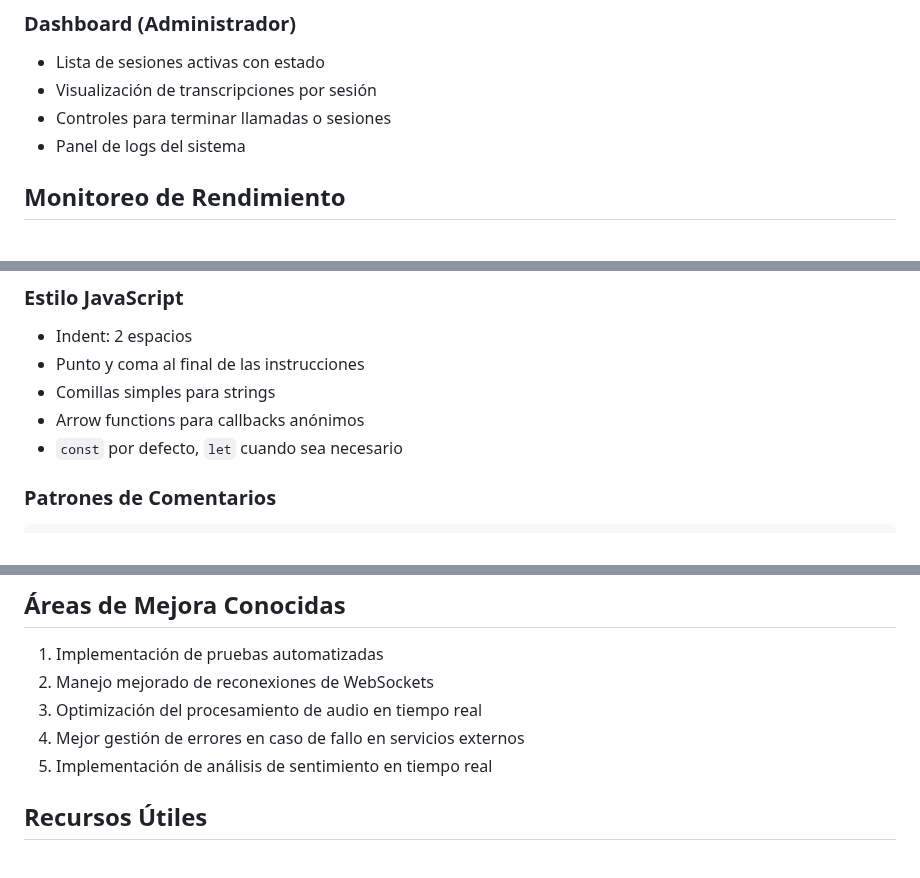
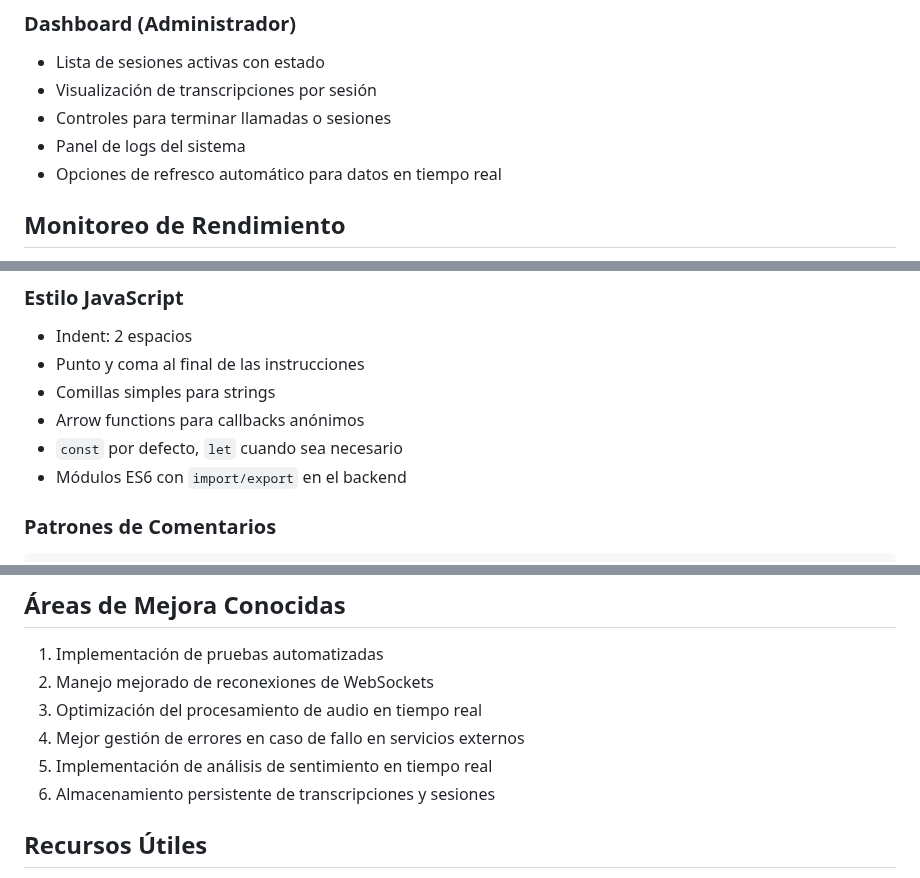
Before and after one commit to tatofasan/AI-Cal-Bot.v1, a Markdown page: CLAUDE.md, 3 parts joined by grey strips. Drawn GitHub-style.

````diff
--- a/CLAUDE.md
+++ b/CLAUDE.md
@@ -200,6 +224,7 @@ curl -X POST http://localhost:8000/terminate-session \
 - Visualización de transcripciones por sesión
 - Controles para terminar llamadas o sesiones
 - Panel de logs del sistema
+- Opciones de refresco automático para datos en tiempo real
 
 ## Monitoreo de Rendimiento
 El sistema incluye métricas de latencia de audio que se actualizan cada 5 fragmentos de audio recibidos, proporcionando información sobre:
@@ -226,6 +251,7 @@ El sistema incluye métricas de latencia de audio que se actualizan cada 5 fragm
 - Comillas simples para strings
 - Arrow functions para callbacks anónimos
 - `const` por defecto, `let` cuando sea necesario
+- Módulos ES6 con `import/export` en el backend
 
 ### Patrones de Comentarios
 ```javascript
@@ -251,6 +277,7 @@ El sistema actualmente no tiene pruebas automatizadas formalizadas, pero se reco
 3. Optimización del procesamiento de audio en tiempo real
 4. Mejor gestión de errores en caso de fallo en servicios externos
 5. Implementación de análisis de sentimiento en tiempo real
+6. Almacenamiento persistente de transcripciones y sesiones
 
 ## Recursos Útiles
 - [Documentación de Twilio Media Streams](https://www.twilio.com/docs/voice/twiml/stream)
````
Also changed, not shown: other parts of CLAUDE.md (+26 -1 lines).
